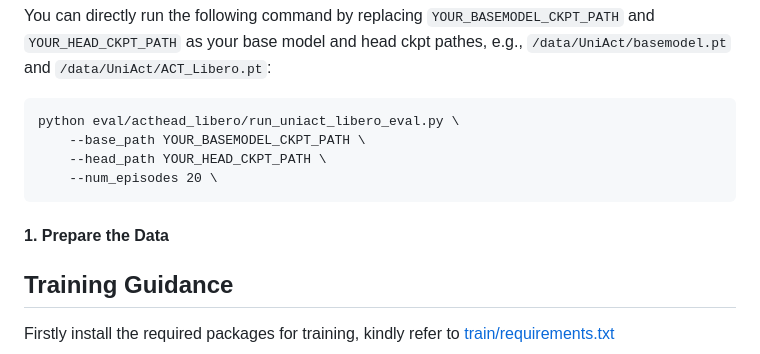
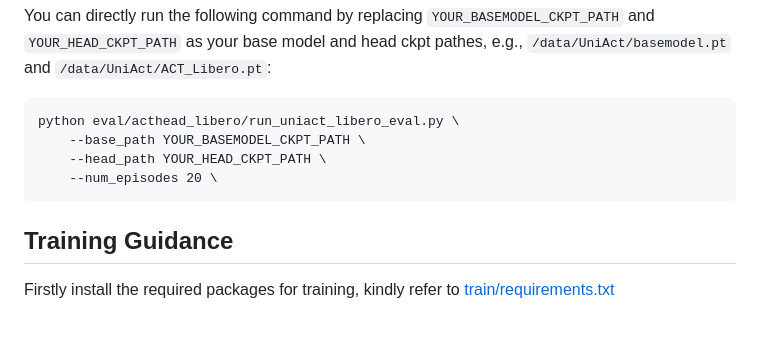
Before and after one commit to 2toinf/UniAct, a Markdown page: README.md, the part around the change. GitHub-like rendering; blank space fills up the shorter version.

````diff
--- a/README.md
+++ b/README.md
@@ -158,8 +158,6 @@ python eval/acthead_libero/run_uniact_libero_eval.py \
     --num_episodes 20 \
 ```
 
-#### 1. Prepare the Data
-
 ## Training Guidance
 
 Firstly install the required packages for training, kindly refer to [train/requirements.txt](train/requirements.txt)
````
